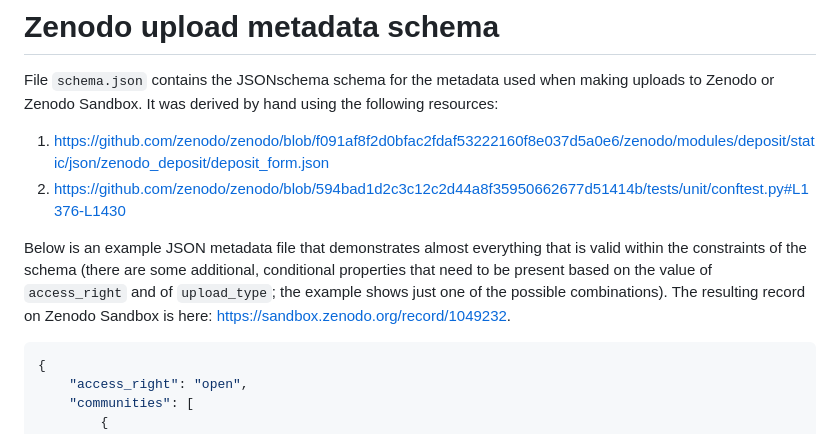
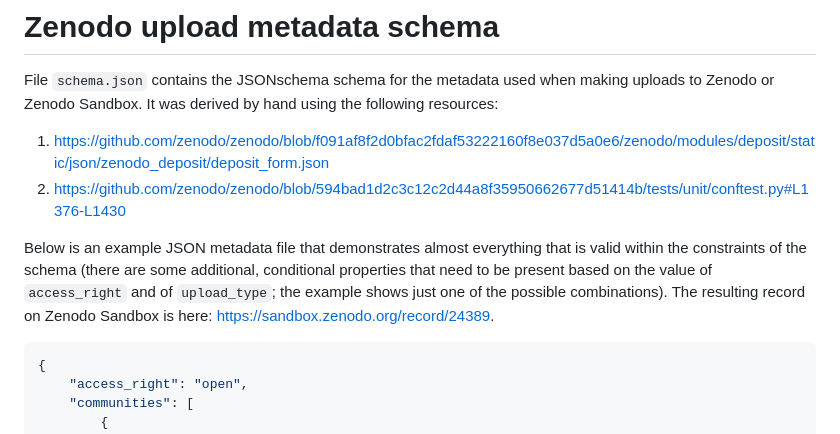
Before and after one commit to zenodraft/metadata-schema-zenodo, a Markdown page: README.md, the part around the change. GitHub-like rendering.

Commit message:
Updated readme with new link to sandbox deposition

````diff
--- a/README.md
+++ b/README.md
@@ -4,7 +4,7 @@ File `schema.json` contains the JSONschema schema for the metadata used when mak
 1. https://github.com/zenodo/zenodo/blob/f091af8f2d0bfac2fdaf53222160f8e037d5a0e6/zenodo/modules/deposit/static/json/zenodo_deposit/deposit_form.json
 2. https://github.com/zenodo/zenodo/blob/594bad1d2c3c12c2d44a8f35950662677d51414b/tests/unit/conftest.py#L1376-L1430
 
-Below is an example JSON metadata file that demonstrates almost everything that is valid within the constraints of the schema (there are some additional, conditional properties that need to be present based on the value of `access_right` and of `upload_type`; the example shows just one of the possible  combinations). The resulting record on Zenodo Sandbox is here: https://sandbox.zenodo.org/record/1049232.
+Below is an example JSON metadata file that demonstrates almost everything that is valid within the constraints of the schema (there are some additional, conditional properties that need to be present based on the value of `access_right` and of `upload_type`; the example shows just one of the possible  combinations). The resulting record on Zenodo Sandbox is here: https://sandbox.zenodo.org/record/24389.
 
 ```json
 {
````
